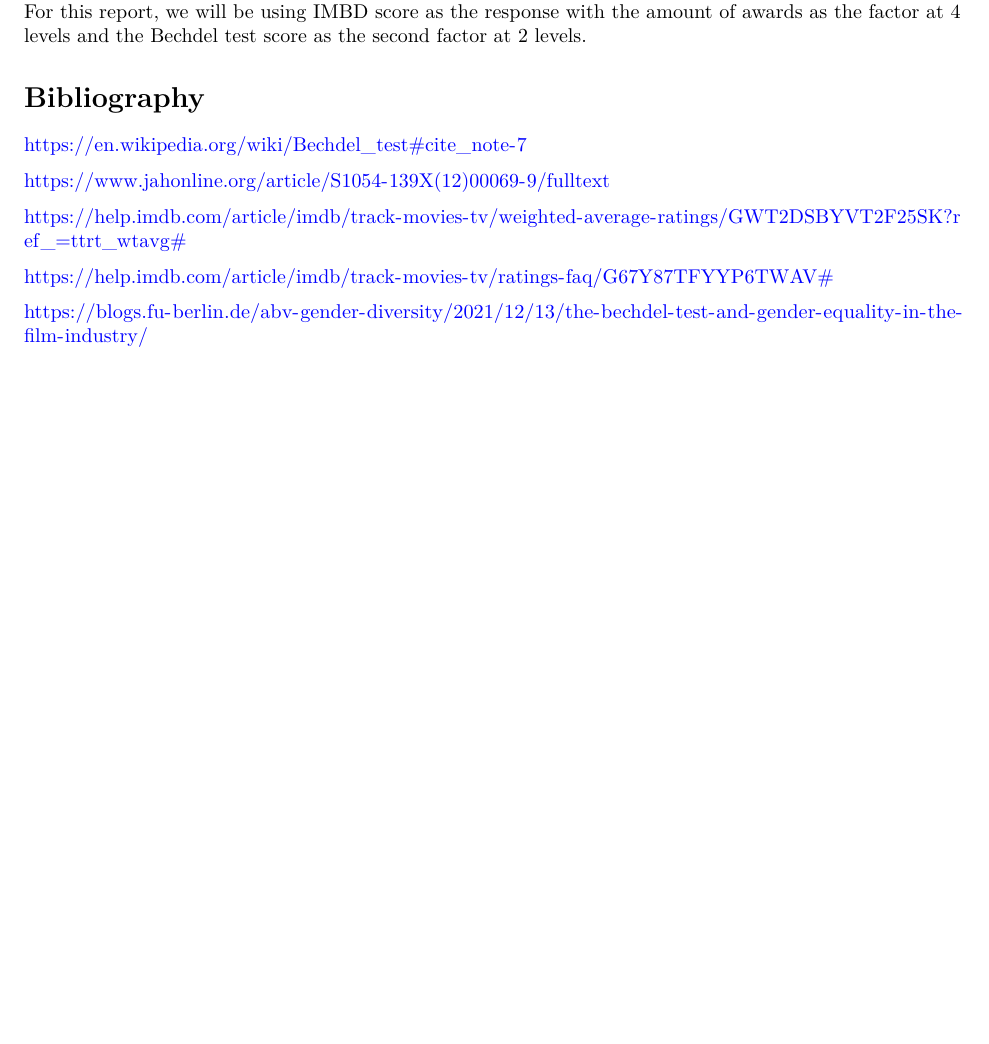
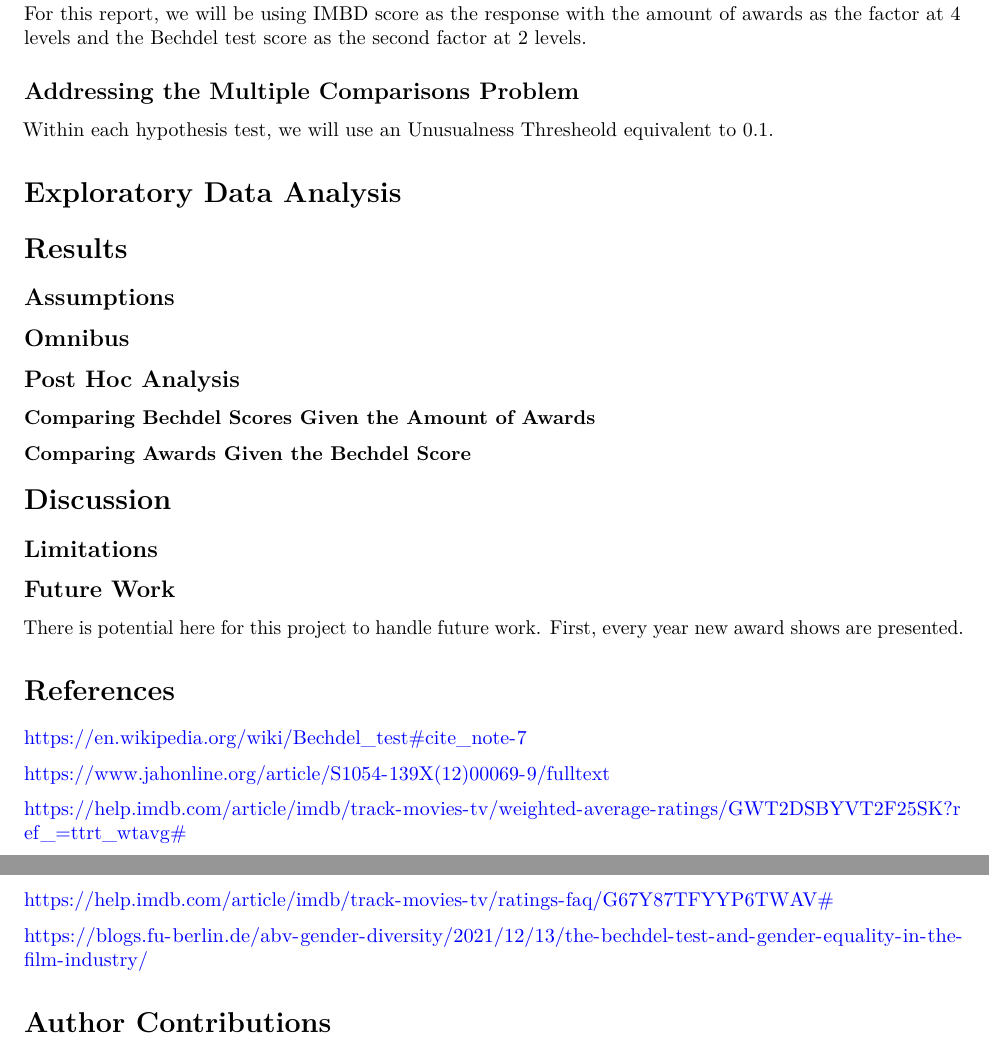
Before and after one commit to Ola-renee/STAT461, an R Markdown document (STAT 461 Final.Rmd): part of page 3 of 3 before the commit and two parts of pages 3 and 4 of 4 after it, the two joined at a grey line, cut so that both start at the same text, the shorter picture padded with empty space. Rendered offline with R 4.5, knitr and Pandoc, then LaTeX, with nearby package versions; some code elsewhere in the file could not run offline.

Commit message:
Made titles

```diff
--- a/STAT 461 Final.Rmd
+++ b/STAT 461 Final.Rmd
@@ -174,7 +174,35 @@ For this report, we will be using IMBD score as the response with the amount of
 awards as the factor at 4 levels and the Bechdel test score as the second factor
 at 2 levels.
 
-# Bibliography
+## Addressing the Multiple Comparisons Problem
+
+Within each hypothesis test, we will use an Unusualness Thresheold equivalent to
+0.1.
+
+# Exploratory Data Analysis
+
+# Results
+
+## Assumptions
+
+## Omnibus
+
+## Post Hoc Analysis
+
+### Comparing Bechdel Scores Given the Amount of Awards
+
+### Comparing Awards Given the Bechdel Score
+
+# Discussion
+
+## Limitations
+
+## Future Work
+
+There is potential here for this project to handle future work. First, every
+year new award shows are presented.
+
+# References
 
 https://en.wikipedia.org/wiki/Bechdel_test#cite_note-7
 
```
Also changed, not shown: STAT 461 Final.Rmd (6 more changed lines).
